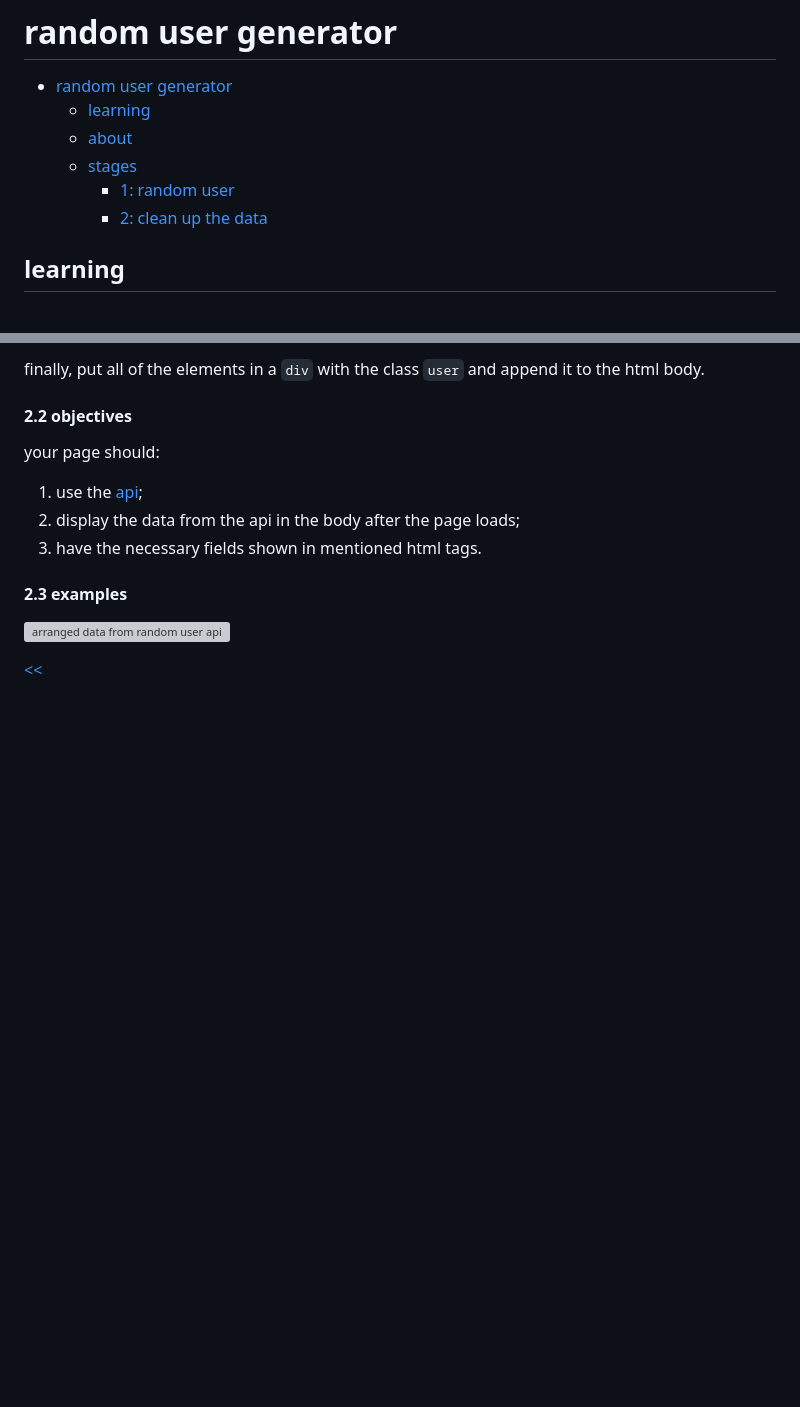
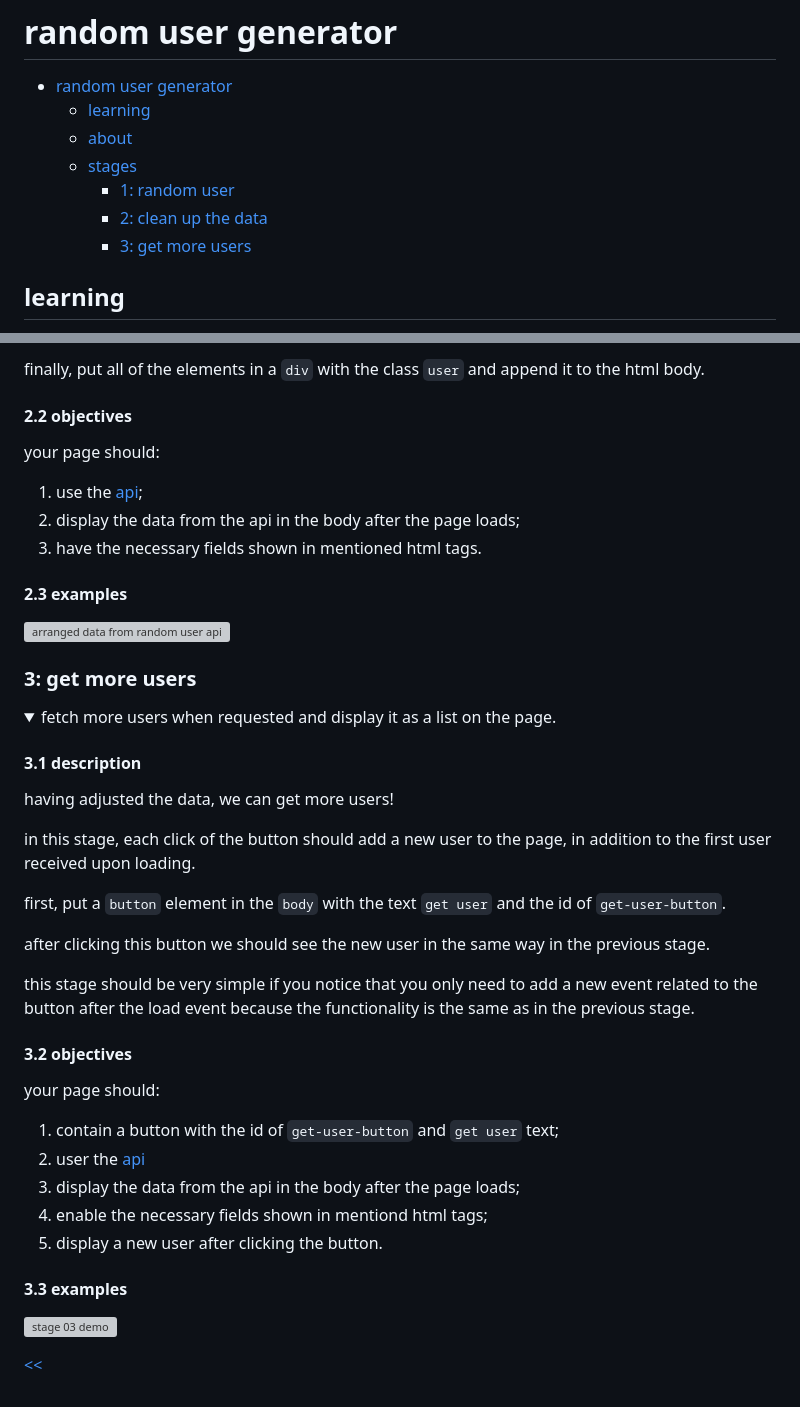
Before and after one commit to eucarizan/rand-usr-gen, a Markdown page: README.md, 2 parts joined by grey strips. Rendered like a GitHub page; folded sections open; blank space fills up the shorter version; grey boxes are pictures that could not be loaded.

Commit message:
stage 03 init

````diff
--- a/README.md
+++ b/README.md
@@ -6,6 +6,7 @@
   - [stages](#stages)
     - [1: random user](#1-random-user)
     - [2: clean up the data](#2-clean-up-the-data)
+    - [3: get more users](#3-get-more-users)
 
 ## learning
 create a web page that can fetch random user data from api for testing purposes and display it on a web page. also, work with promises and handle different data structures.
@@ -89,6 +90,36 @@ your page should:
 
 </details>
 
+### 3: get more users
+<details>
+<summary>fetch more users when requested and display it as a list on the page.</summary>
+
+#### 3.1 description
+having adjusted the data, we can get more users!
+
+in this stage, each click of the button should add a new user to the page, in addition to the first user received upon loading.
+
+first, put a `button` element in the `body` with the text `get user` and the id of `get-user-button`.
+
+after clicking this button we should see the new user in the same way in the previous stage.
+
+this stage should be very simple if you notice that you only need to add a new event related to the button after the load event because the functionality is the same as in the previous stage.
+
+#### 3.2 objectives
+your page should:
+
+1. contain a button with the id of `get-user-button` and `get user` text;
+2. user the [api](http://randomuser.me/api/)
+3. display the data from the api in the body after the page loads;
+4. enable the necessary fields shown in mentiond html tags;
+5. display a new user after clicking the button.
+
+#### 3.3 examples
+
+![stage 03 demo](./s03.gif)
+
+</details>
+
 [<<](https://github.com/eucarizan/front-end/blob/main/README.md)
 <!--
 :%s/\(Sample \(Input\|Output\) \d:\)\n\(.*\)/```\r\r**\1**\r```\3/gc
````
Also changed, not shown: other parts of README.md (+2 -0 lines).
